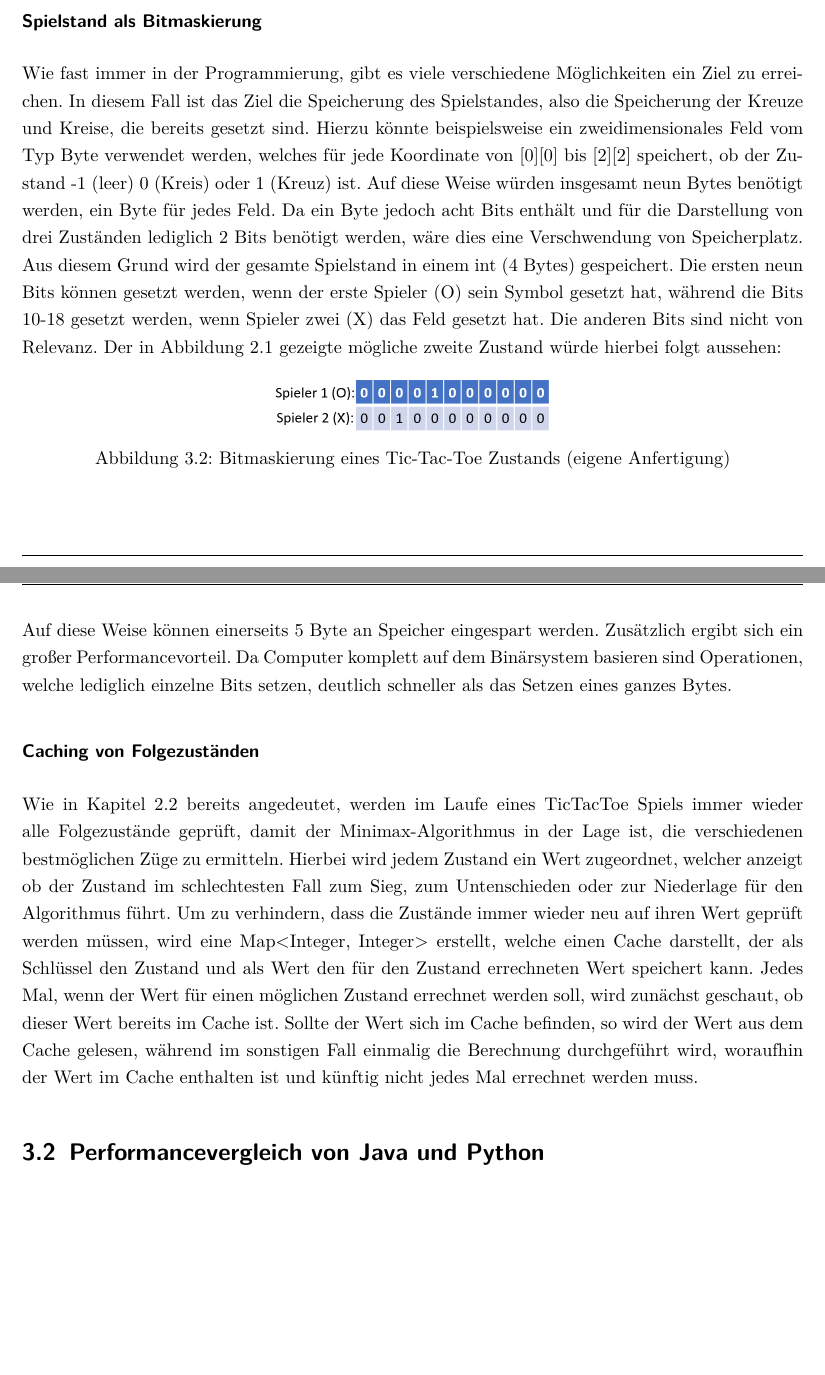
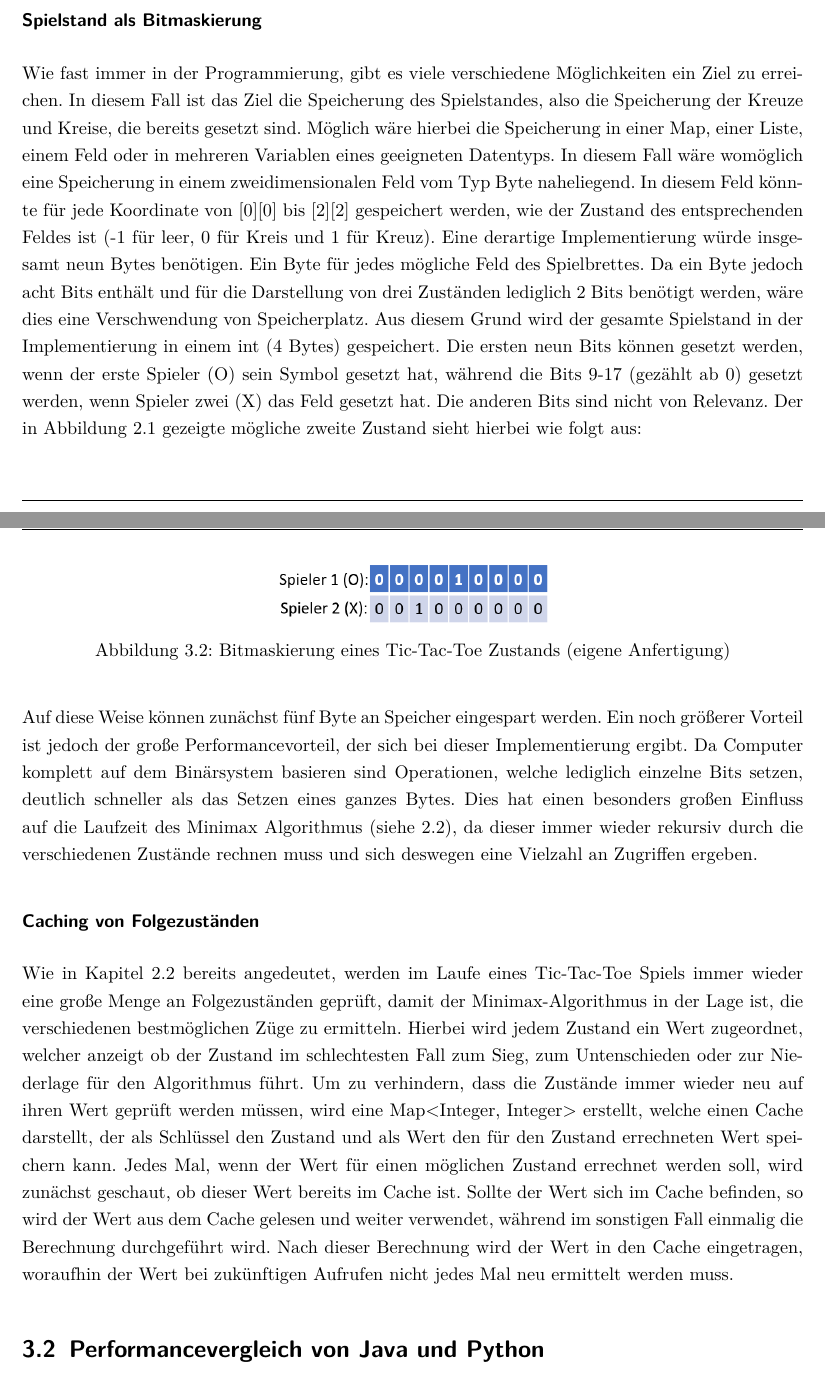
Before and after one commit to floriangoelz/minimax-tictactoe-java, a LaTeX document (LaTeX/master.tex, which reads LaTeX/03_praxis.tex): two parts of pages 14 and 15 of 18, joined at a grey line, cut so that both start at the same text, the shorter picture padded with empty space. Compiled offline with pdfLaTeX.

Commit message:
CLosed a large gap between pages

```diff
--- a/LaTeX/03_praxis.tex
+++ b/LaTeX/03_praxis.tex
@@ -39,31 +39,34 @@ Spielzustands anhand der möglichen Gewinnmöglichkeiten (siehe auch Kapitel \re
 \label{chap:implementierungen}
 \subsubsection{Spielstand als Bitmaskierung}
 Wie fast immer in der Programmierung, gibt es viele verschiedene Möglichkeiten ein Ziel zu erreichen. In diesem Fall ist das Ziel die Speicherung des
-Spielstandes, also die Speicherung der Kreuze und Kreise, die bereits gesetzt sind. Hierzu könnte beispielsweise ein zweidimensionales Feld vom Typ
-Byte verwendet werden, welches für jede Koordinate von [0][0] bis [2][2] speichert, ob der Zustand -1 (leer) 0 (Kreis) oder 1 (Kreuz) ist. Auf diese
-Weise würden insgesamt neun Bytes benötigt werden, ein Byte für jedes Feld. Da ein Byte jedoch acht Bits enthält und für die Darstellung von drei Zuständen
-lediglich 2 Bits benötigt werden, wäre dies eine Verschwendung von Speicherplatz. Aus diesem Grund wird der gesamte Spielstand in einem int (4 Bytes)
-gespeichert. Die ersten neun Bits können gesetzt werden, wenn der erste Spieler (O) sein Symbol gesetzt hat, während die Bits 10-18 gesetzt werden, wenn
-Spieler zwei (X) das Feld gesetzt hat. Die anderen Bits sind nicht von Relevanz. Der in Abbildung \ref{fig:tictactoestates} gezeigte mögliche zweite Zustand
-würde hierbei folgt aussehen:
+Spielstandes, also die Speicherung der Kreuze und Kreise, die bereits gesetzt sind. Möglich wäre hierbei die Speicherung in einer Map, einer Liste,
+einem Feld oder in mehreren Variablen eines geeigneten Datentyps. In diesem Fall wäre womöglich eine Speicherung in einem zweidimensionalen Feld vom Typ
+Byte naheliegend. In diesem Feld könnte für jede Koordinate von [0][0] bis [2][2] gespeichert werden, wie der Zustand des entsprechenden Feldes ist (-1 für
+leer, 0 für Kreis und 1 für Kreuz). Eine derartige Implementierung würde insgesamt neun Bytes benötigen. Ein Byte für jedes mögliche Feld des Spielbrettes.
+Da ein Byte jedoch acht Bits enthält und für die Darstellung von drei Zuständen lediglich 2 Bits benötigt werden, wäre dies eine Verschwendung von Speicherplatz.
+Aus diesem Grund wird der gesamte Spielstand in der Implementierung in einem int (4 Bytes) gespeichert. Die ersten neun Bits können gesetzt werden, wenn der erste
+Spieler (O) sein Symbol gesetzt hat, während die Bits 9-17 (gezählt ab 0) gesetzt werden, wenn Spieler zwei (X) das Feld gesetzt hat. Die anderen Bits sind nicht
+von Relevanz. Der in Abbildung \ref{fig:tictactoestates} gezeigte mögliche zweite Zustand sieht hierbei wie folgt aus:
 \begin{figure}[H]
     \centering
-    \includegraphics[scale=0.4]{img/bitmaskierung.png}
+    \includegraphics[scale=0.45]{img/bitmaskierung.png}
     \caption[Bitmaskierung eines Tic-Tac-Toe Zustands]{Bitmaskierung eines Tic-Tac-Toe Zustands (eigene Anfertigung)}
 \end{figure}
-Auf diese Weise können einerseits 5 Byte an Speicher eingespart werden. Zusätzlich ergibt sich ein großer Performancevorteil. Da Computer komplett
-auf dem Binärsystem basieren sind Operationen, welche lediglich einzelne Bits setzen, deutlich schneller als das Setzen eines ganzes Bytes.
+Auf diese Weise können zunächst fünf Byte an Speicher eingespart werden. Ein noch größerer Vorteil ist jedoch der große Performancevorteil, der sich bei dieser
+Implementierung ergibt. Da Computer komplett auf dem Binärsystem basieren sind Operationen, welche lediglich einzelne Bits setzen, deutlich schneller als das
+Setzen eines ganzes Bytes. Dies hat einen besonders großen Einfluss auf die Laufzeit des Minimax Algorithmus (siehe \ref{chap:minimax}), da dieser immer wieder
+rekursiv durch die verschiedenen Zustände rechnen muss und sich deswegen eine Vielzahl an Zugriffen ergeben.
 
 
 \subsubsection{Caching von Folgezuständen}
-Wie in Kapitel \ref{chap:minimax} bereits angedeutet, werden im Laufe eines TicTacToe Spiels immer wieder alle Folgezustände geprüft, damit der
-Minimax-Algorithmus in der Lage ist, die verschiedenen bestmöglichen Züge zu ermitteln. Hierbei wird jedem Zustand ein Wert zugeordnet, welcher
+Wie in Kapitel \ref{chap:minimax} bereits angedeutet, werden im Laufe eines Tic-Tac-Toe Spiels immer wieder eine große Menge an Folgezuständen geprüft,
+damit der Minimax-Algorithmus in der Lage ist, die verschiedenen bestmöglichen Züge zu ermitteln. Hierbei wird jedem Zustand ein Wert zugeordnet, welcher
 anzeigt ob der Zustand im schlechtesten Fall zum Sieg, zum Untenschieden oder zur Niederlage für den Algorithmus führt.
 Um zu verhindern, dass die Zustände immer wieder neu auf ihren Wert geprüft werden müssen, wird eine Map<Integer, Integer> erstellt, welche einen
-Cache darstellt, der als Schlüssel den Zustand und als Wert den für den Zustand errechneten Wert speichert kann. Jedes Mal, wenn der Wert für einen
+Cache darstellt, der als Schlüssel den Zustand und als Wert den für den Zustand errechneten Wert speichern kann. Jedes Mal, wenn der Wert für einen
 möglichen Zustand errechnet werden soll, wird zunächst geschaut, ob dieser Wert bereits im Cache ist. Sollte der Wert sich im Cache befinden, so wird
-der Wert aus dem Cache gelesen, während im sonstigen Fall einmalig die Berechnung durchgeführt wird, woraufhin der Wert im Cache enthalten ist und künftig
-nicht jedes Mal errechnet werden muss.
+der Wert aus dem Cache gelesen und weiter verwendet, während im sonstigen Fall einmalig die Berechnung durchgeführt wird. Nach dieser Berechnung wird der
+Wert in den Cache eingetragen, woraufhin der Wert bei zukünftigen Aufrufen nicht jedes Mal neu ermittelt werden muss.
 
 \section{Performancevergleich von Java und Python}
 \label{chap:performancevergleich}
```
Also changed, not shown: LaTeX/04_fazit.tex (+1 -1 lines), LaTeX/img/bitmaskierung.png, LaTeX/03_praxis.tex (2 more changed lines).
